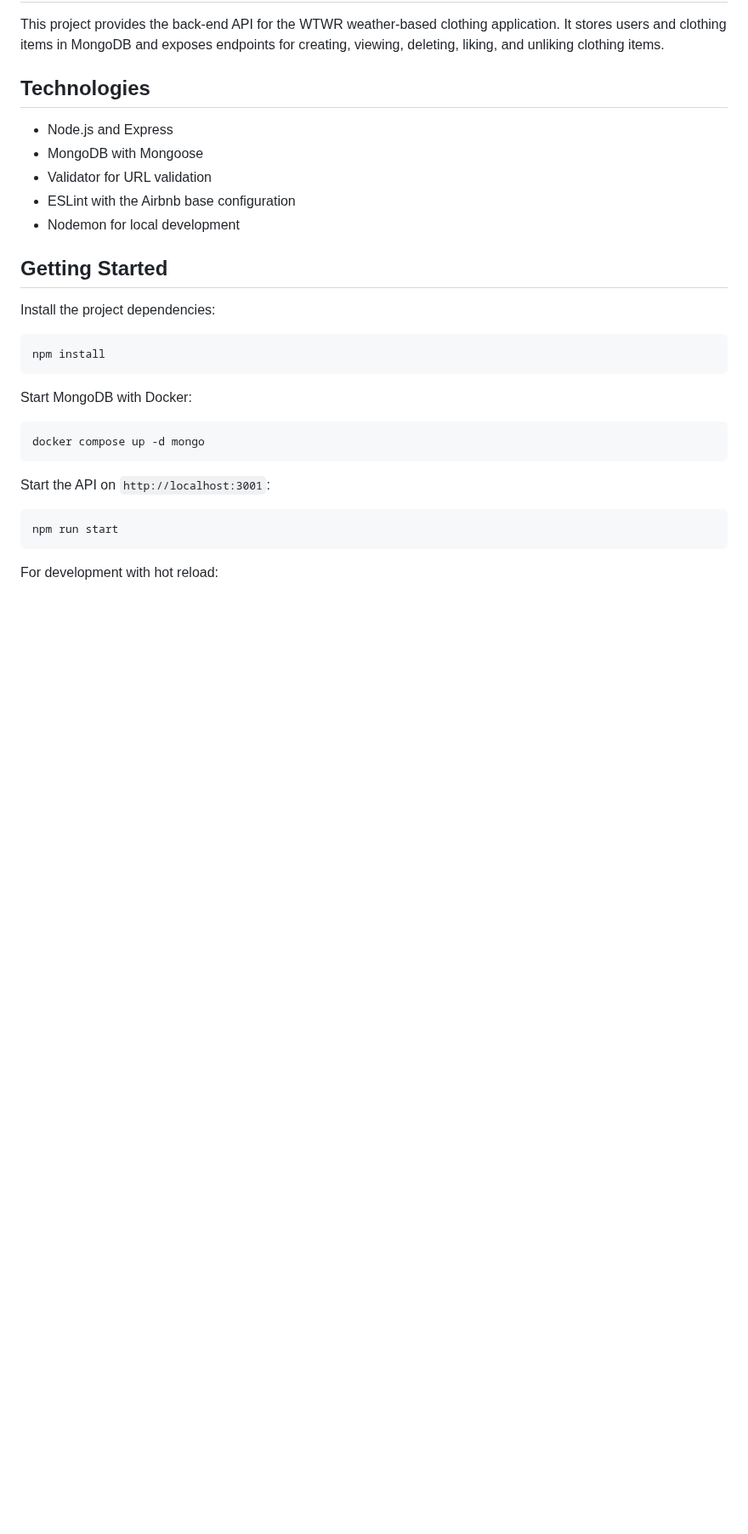
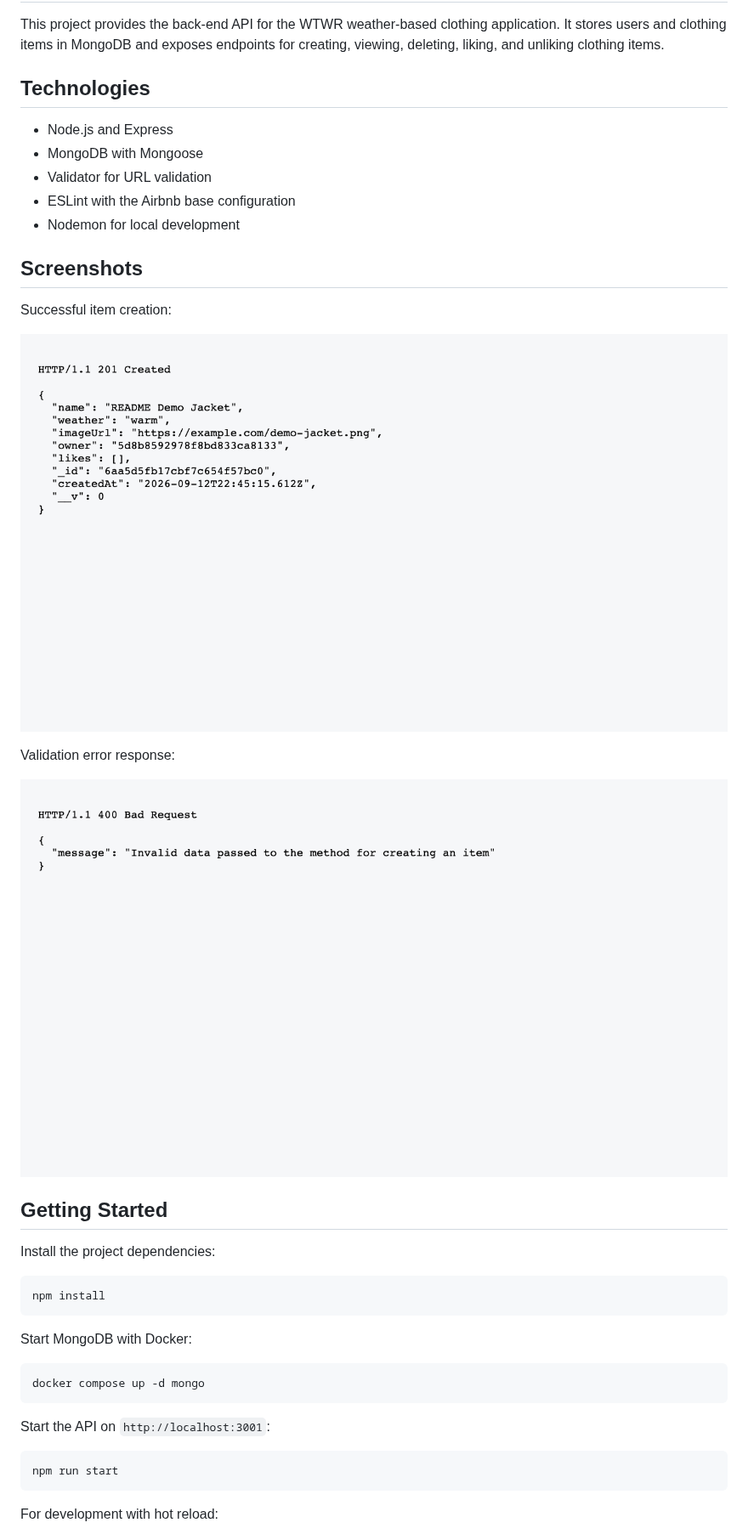
Before and after one commit to gromero-ca/se_project_express, a Markdown page: README.md, the part around the change. Shown at 85% size. Rendered like a GitHub page; pictures changed too: screenshots/create-item-response.png (added), screenshots/validation-error-response.png (added); blank space fills up the shorter version.

Commit message:
docs: add API response screenshots

```diff
--- a/README.md
+++ b/README.md
@@ -9,6 +9,16 @@ This project provides the back-end API for the WTWR weather-based clothing appli
 - Validator for URL validation
 - ESLint with the Airbnb base configuration
 - Nodemon for local development
+
+## Screenshots
+
+Successful item creation:
+
+![Successful item creation response](screenshots/create-item-response.png)
+
+Validation error response:
+
+![Validation error response](screenshots/validation-error-response.png)
 
 ## Getting Started
 
```
